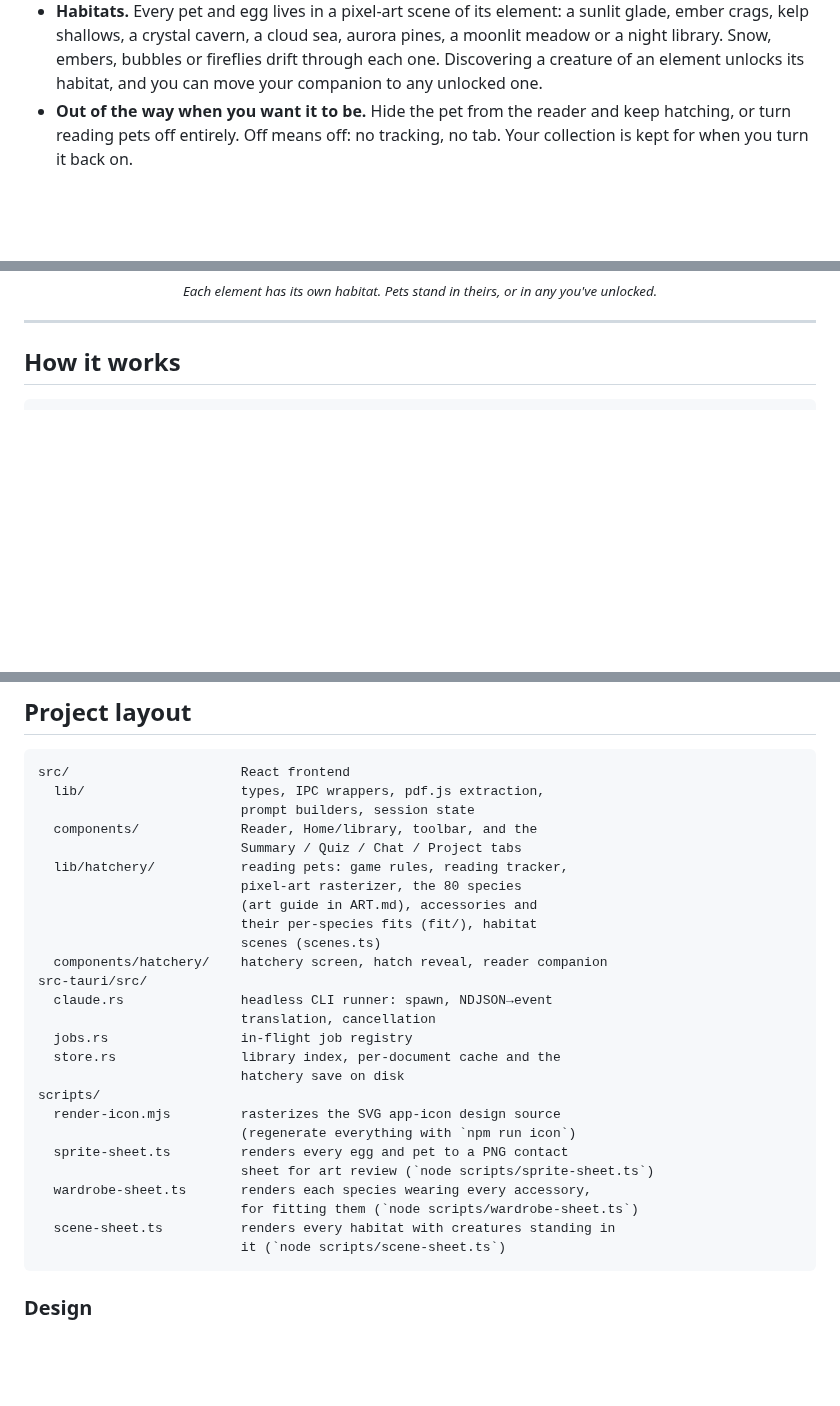
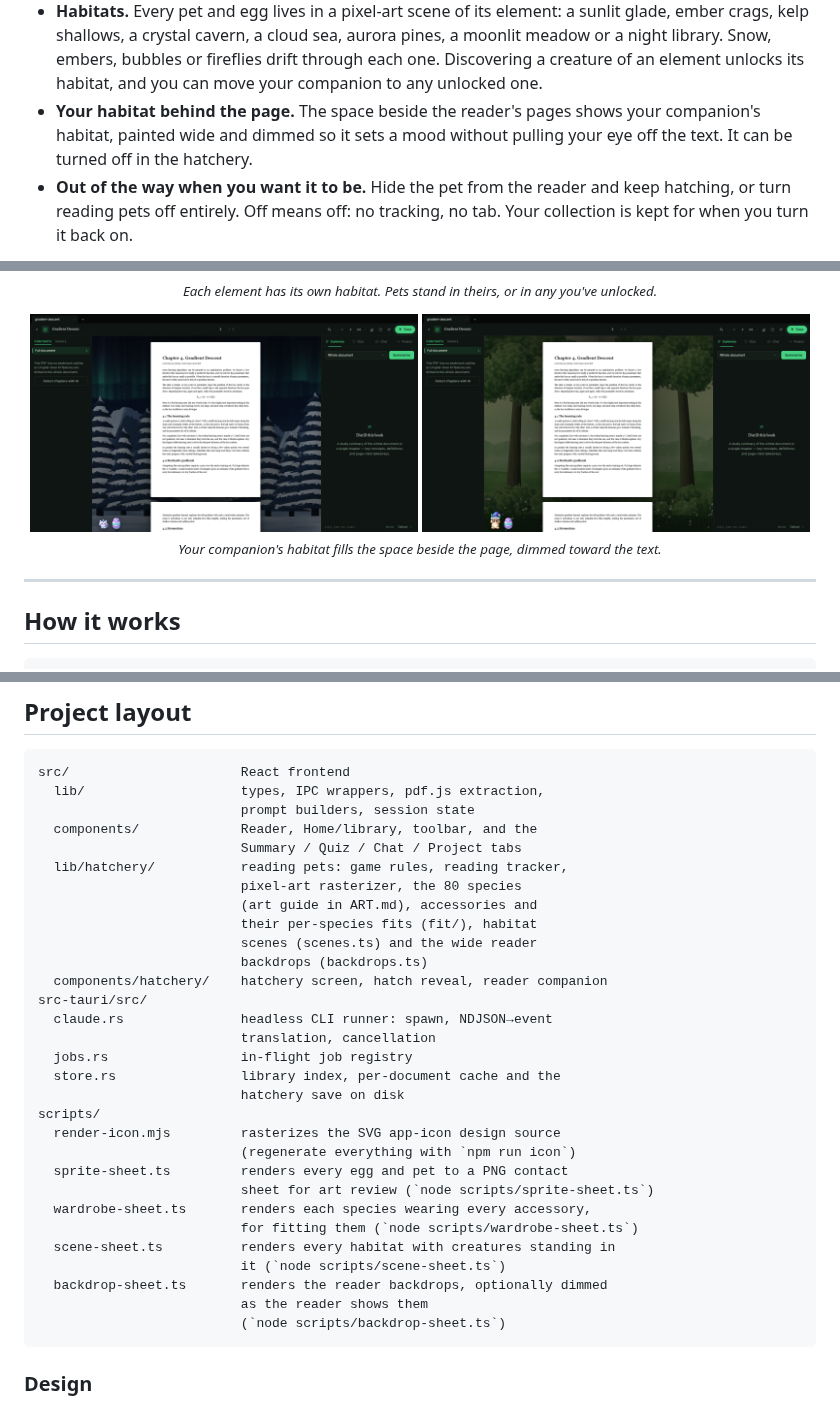
Before and after one commit to NooberCong/tutorai, a Markdown page: README.md, 3 parts joined by grey strips. GitHub-like rendering; pictures changed too: docs/screenshots/reader-habitat-frost.png (added), docs/screenshots/reader-habitat-glade.png (added); blank space fills up the shorter version.

````diff
--- a/README.md
+++ b/README.md
@@ -162,6 +162,9 @@ An optional hatchery that rewards actual reading:
   aurora pines, a moonlit meadow or a night library. Snow, embers, bubbles
   or fireflies drift through each one. Discovering a creature of an element
   unlocks its habitat, and you can move your companion to any unlocked one.
+- **Your habitat behind the page.** The space beside the reader's pages
+  shows your companion's habitat, painted wide and dimmed so it sets a mood
+  without pulling your eye off the text. It can be turned off in the hatchery.
 - **Out of the way when you want it to be.** Hide the pet from the reader and
   keep hatching, or turn reading pets off entirely. Off means off: no
   tracking, no tab. Your collection is kept for when you turn it back on.
@@ -187,6 +190,11 @@ An optional hatchery that rewards actual reading:
   <img src="docs/screenshots/habitats.png" alt="The incubator with an Arcane egg on a glowing rune circle in a night library, and the companion, a rabbit in a wizard hat and glasses, standing in a sunlit forest glade" width="100%" />
   <img src="docs/screenshots/pets-habitats.png" alt="Your pets, each in its habitat: a hound on ember crags, a narwhal in kelp shallows, a raven and a mooncat in a moonlit meadow, a unicorn in a night library" width="100%" />
   <sub><i>Each element has its own habitat. Pets stand in theirs, or in any you've unlocked.</i></sub>
+</p>
+<p align="center">
+  <img src="docs/screenshots/reader-habitat-frost.png" alt="The reader with a gradient descent chapter open; beside the page, snowy pines under an aurora, dimmed" width="49%" />
+  <img src="docs/screenshots/reader-habitat-glade.png" alt="The same page with a sunlit forest glade beside it, dimmed" width="49%" />
+  <sub><i>Your companion's habitat fills the space beside the page, dimmed toward the text.</i></sub>
 </p>
 
 ---
@@ -263,7 +271,8 @@ src/                      React frontend
                           pixel-art rasterizer, the 80 species
                           (art guide in ART.md), accessories and
                           their per-species fits (fit/), habitat
-                          scenes (scenes.ts)
+                          scenes (scenes.ts) and the wide reader
+                          backdrops (backdrops.ts)
   components/hatchery/    hatchery screen, hatch reveal, reader companion
 src-tauri/src/
   claude.rs               headless CLI runner: spawn, NDJSON→event
@@ -280,6 +289,9 @@ scripts/
                           for fitting them (`node scripts/wardrobe-sheet.ts`)
   scene-sheet.ts          renders every habitat with creatures standing in
                           it (`node scripts/scene-sheet.ts`)
+  backdrop-sheet.ts       renders the reader backdrops, optionally dimmed
+                          as the reader shows them
+                          (`node scripts/backdrop-sheet.ts`)
 ```
 
 ### Design
````
Also changed, not shown: 10 other files.
